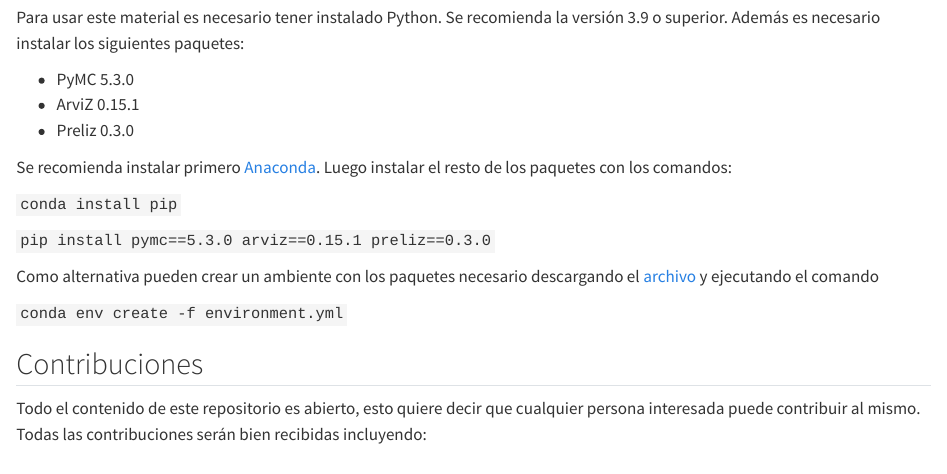
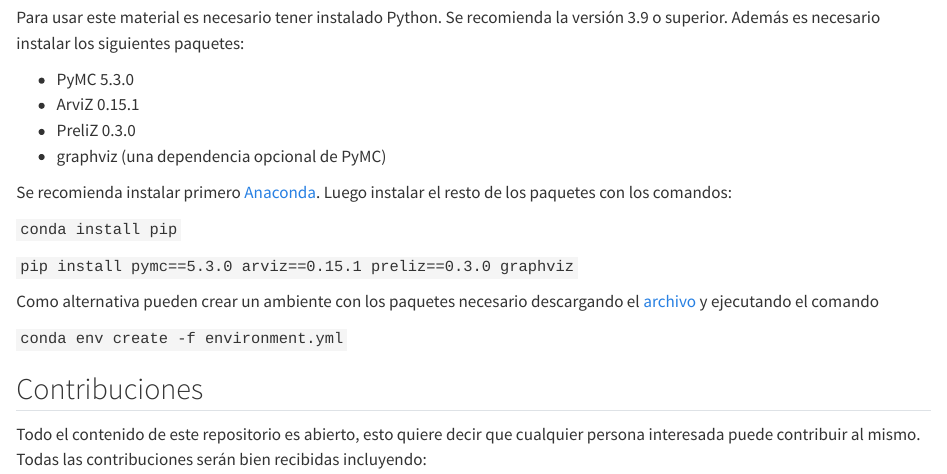
Before and after one commit to Grupo-de-modelado-probabilista/modelado_bayesiano, a Quarto document (index.qmd): the page in a window 1100 px wide, from 1450 px down. Rendered offline with R 4.5, knitr and Pandoc in place of Quarto, with nearby package versions; badge pictures from the web are left out.

Commit message:
add graphviz as dependency

```diff
--- a/environment.yml
+++ b/environment.yml
@@ -10,5 +10,6 @@
   - seaborn>=0.12.1
   - arviz==0.15.1
   - pip>=22.3.1
+  - python-graphviz
   - pip:
     - preliz==0.3.0
--- a/index.qmd
+++ b/index.qmd
@@ -48,13 +48,14 @@
 
 * PyMC 5.3.0
 * ArviZ 0.15.1
-* Preliz 0.3.0
+* PreliZ 0.3.0
+* graphviz (una dependencia opcional de PyMC)
 
 Se recomienda instalar primero [Anaconda](https://www.continuum.io/downloads). Luego instalar el resto de los paquetes con los comandos:
 
 `conda install pip`
 
-`pip install pymc==5.3.0 arviz==0.15.1 preliz==0.3.0`
+`pip install pymc==5.3.0 arviz==0.15.1 preliz==0.3.0 graphviz`
 
 Como alternativa pueden crear un ambiente con los paquetes necesario descargando el [archivo](environment.yml) y ejecutando el comando
 
```
